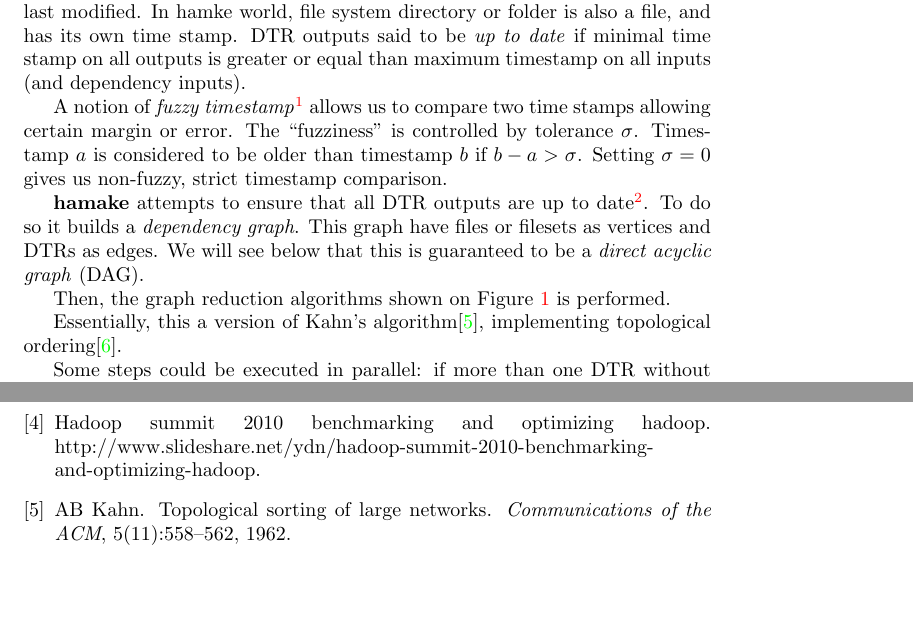
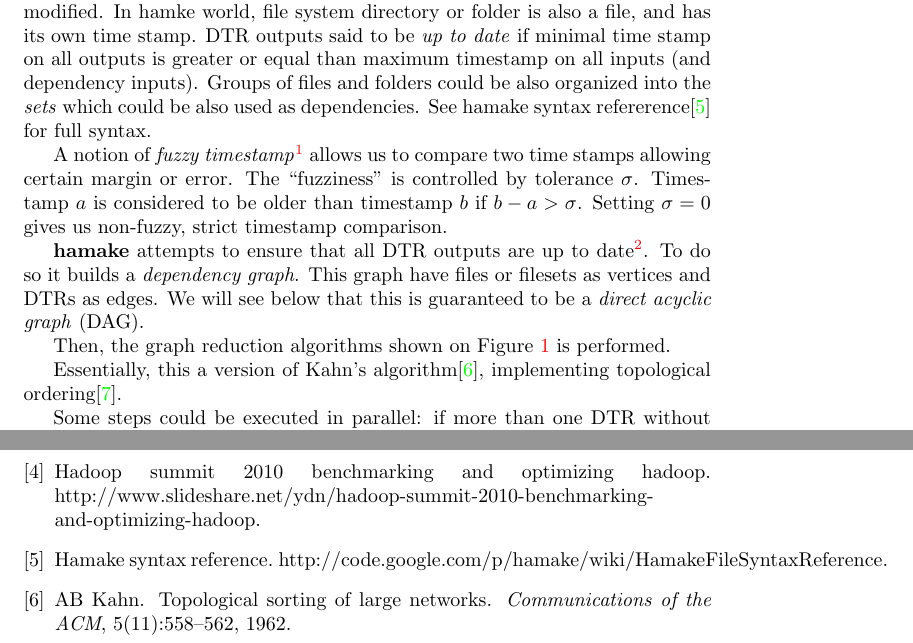
Before and after one commit to codeminders/hamake, a LaTeX paper (doc/whitepaper/hamake.tex, which reads doc/whitepaper/hamake.bib): two parts of pages 2 and 8 of 9, joined at a grey line, cut so that both start at the same text, the shorter picture padded with empty space. Compiled offline with pdfLaTeX.

Commit message:
added vladimir as author. filesets reference

```diff
--- a/doc/whitepaper/hamake.bib
+++ b/doc/whitepaper/hamake.bib
@@ -58,6 +58,13 @@
    note = "[Online; accessed 19-March-2011]"
  }
 
+@misc{hamakesyntax,
+  title = "HAMAKE Syntax Reference",
+  howpublished = "http://code.google.com/p/hamake/wiki/HamakeFileSyntaxReference"
+}
+
+
+
 @article{kahn1962topological,
   title={{Topological sorting of large networks}},
   author={Kahn, AB},
--- a/doc/whitepaper/hamake.tex
+++ b/doc/whitepaper/hamake.tex
@@ -5,13 +5,13 @@
 \usepackage{amsmath}
 \usepackage{color}
 \usepackage{appendix}
-\author{Vadim Zaliva, lord@codeminders.com}
+\author{Vadim Zaliva lord@crocodile.org, Vladimir Orlov vorl@codeminders.com}
 \date{2010}
-\title{Dataflow Approach to Data Processing in Hadoop with \textbf{hamake}}
+\title{Dataflow Approach to Data Processing in Hadoop with HAMAKE}
 \usepackage{graphicx}
 \usepackage{listings}
 \usepackage{rotating}
-\usepackage[colorlinks=true,bookmarks=true,pdfauthor={Vadim Zaliva lord@crocodile.org},
+\usepackage[colorlinks=true,bookmarks=true,pdfauthor={Vadim Zaliva lord@crocodile.org Vladimir Orlov vorl@codeminders.com},
             pdftitle={Dataflow Approach to Data Processing in Hadoop with HAMAK},
             pdftex]{hyperref}
 
@@ -81,7 +81,10 @@ calculation. A time stamp of a file is date and time when it was last
 modified.  In hamke world, file system directory or folder is also a
 file, and has its own time stamp. DTR outputs said to be \textit{up to
   date} if minimal time stamp on all outputs is greater or equal than
-maximum timestamp on all inputs (and dependency inputs).
+maximum timestamp on all inputs (and dependency inputs). Groups of
+files and folders could be also organized into the \emph{sets} which
+could be also used as dependencies. See hamake syntax
+refererence\cite{hamakesyntax} for full syntax.
 
 A notion of \textit{fuzzy timestamp}\footnote{\textit{fuzzy timestamp}
   support is not included in current version of \textbf{hamake}.}
```
